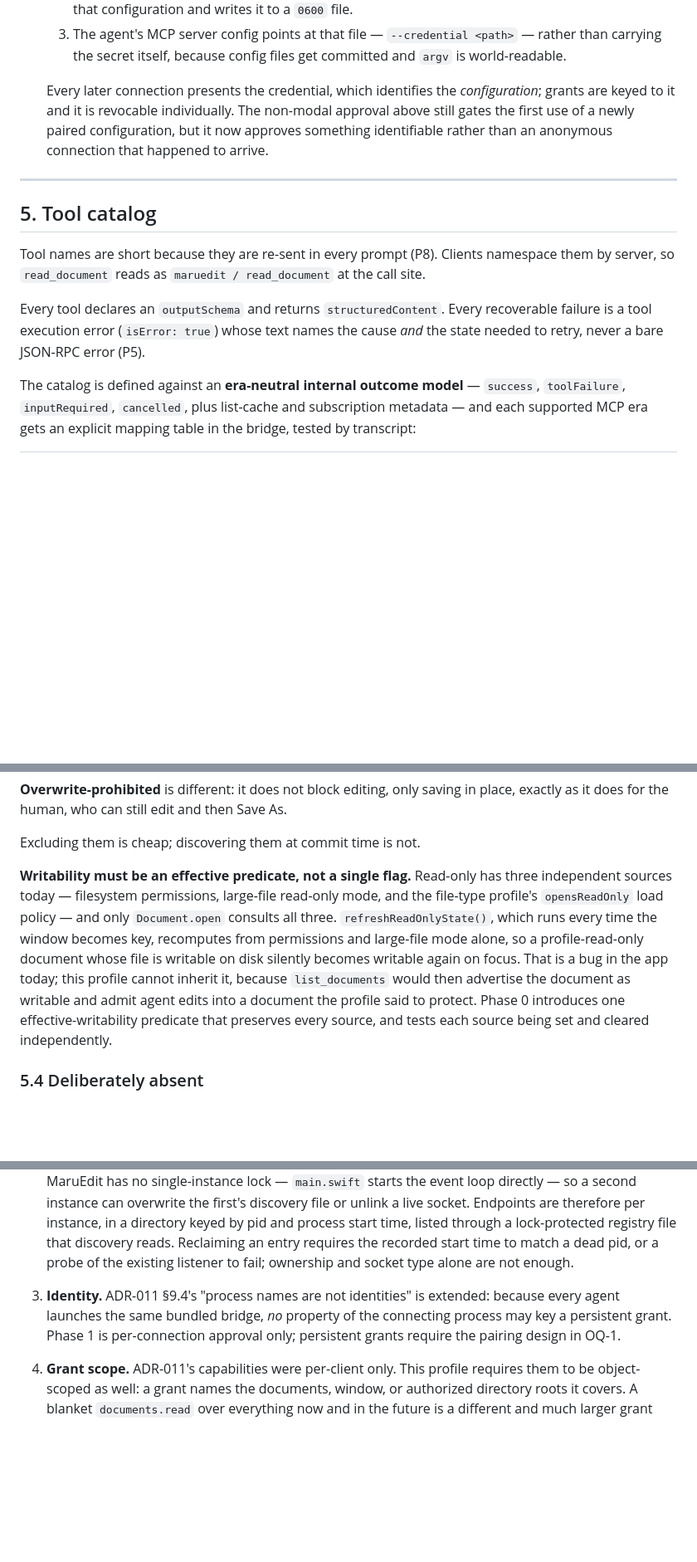
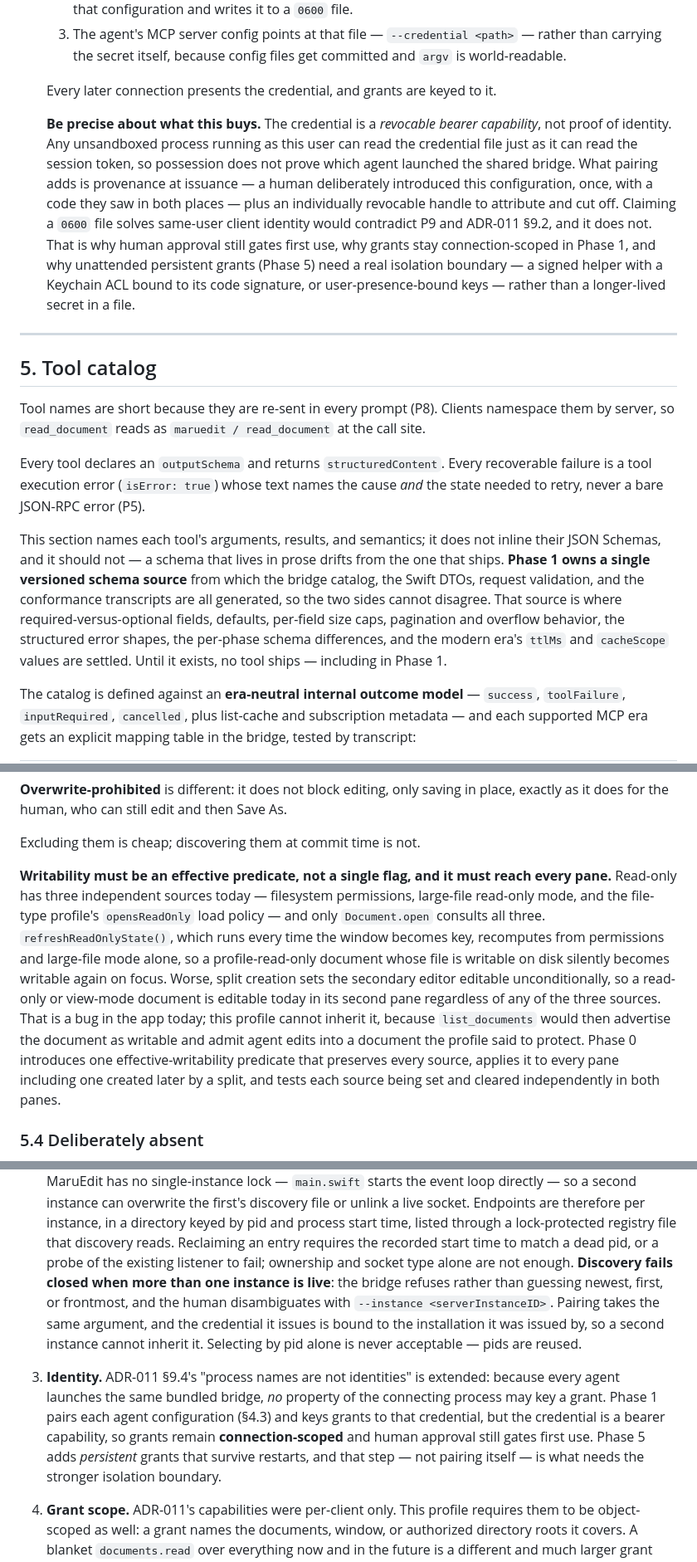
Before and after one commit to tosnetwork/maruedit, a Markdown page: docs/adr-012-ai-agent-automation.md, 3 parts joined by grey strips. Shown at 83% size. GitHub-like rendering; blank space fills up the shorter version.

```diff
--- a/docs/adr-012-ai-agent-automation.md
+++ b/docs/adr-012-ai-agent-automation.md
@@ -417,11 +417,21 @@ consequence concrete.
      rather than carrying the secret itself, because config files get committed
      and `argv` is world-readable.
 
-  Every later connection presents the credential, which identifies the
-  *configuration*; grants are keyed to it and it is revocable individually. The
-  non-modal approval above still gates the first use of a newly paired
-  configuration, but it now approves something identifiable rather than an
-  anonymous connection that happened to arrive.
+  Every later connection presents the credential, and grants are keyed to it.
+
+  **Be precise about what this buys.** The credential is a *revocable bearer
+  capability*, not proof of identity. Any unsandboxed process running as this
+  user can read the credential file just as it can read the session token, so
+  possession does not prove which agent launched the shared bridge. What pairing
+  adds is provenance at issuance — a human deliberately introduced this
+  configuration, once, with a code they saw in both places — plus an
+  individually revocable handle to attribute and cut off. Claiming a `0600` file
+  solves same-user client identity would contradict P9 and ADR-011 §9.2, and it
+  does not. That is why human approval still gates first use, why grants stay
+  connection-scoped in Phase 1, and why unattended persistent grants (Phase 5)
+  need a real isolation boundary — a signed helper with a Keychain ACL bound to
+  its code signature, or user-presence-bound keys — rather than a longer-lived
+  secret in a file.
 
 ---
 
@@ -434,6 +444,16 @@ at the call site.
 Every tool declares an `outputSchema` and returns `structuredContent`. Every
 recoverable failure is a tool execution error (`isError: true`) whose text names
 the cause *and* the state needed to retry, never a bare JSON-RPC error (P5).
+
+This section names each tool's arguments, results, and semantics; it does not
+inline their JSON Schemas, and it should not — a schema that lives in prose
+drifts from the one that ships. **Phase 1 owns a single versioned schema source**
+from which the bridge catalog, the Swift DTOs, request validation, and the
+conformance transcripts are all generated, so the two sides cannot disagree.
+That source is where required-versus-optional fields, defaults, per-field size
+caps, pagination and overflow behavior, the structured error shapes, the
+per-phase schema differences, and the modern era's `ttlMs` and `cacheScope`
+values are settled. Until it exists, no tool ships — including in Phase 1.
 
 The catalog is defined against an **era-neutral internal outcome model** —
 `success`, `toolFailure`, `inputRequired`, `cancelled`, plus list-cache and
@@ -839,17 +859,21 @@ place, exactly as it does for the human, who can still edit and then Save As.
 
 Excluding them is cheap; discovering them at commit time is not.
 
-**Writability must be an effective predicate, not a single flag.** Read-only has
-three independent sources today — filesystem permissions, large-file read-only
-mode, and the file-type profile's `opensReadOnly` load policy — and only
-`Document.open` consults all three. `refreshReadOnlyState()`, which runs every
-time the window becomes key, recomputes from permissions and large-file mode
-alone, so a profile-read-only document whose file is writable on disk silently
-becomes writable again on focus. That is a bug in the app today; this profile
+**Writability must be an effective predicate, not a single flag, and it must
+reach every pane.** Read-only has three independent sources today — filesystem
+permissions, large-file read-only mode, and the file-type profile's
+`opensReadOnly` load policy — and only `Document.open` consults all three.
+`refreshReadOnlyState()`, which runs every time the window becomes key,
+recomputes from permissions and large-file mode alone, so a profile-read-only
+document whose file is writable on disk silently becomes writable again on
+focus. Worse, split creation sets the secondary editor editable unconditionally,
+so a read-only or view-mode document is editable today in its second pane
+regardless of any of the three sources. That is a bug in the app today; this profile
 cannot inherit it, because `list_documents` would then advertise the document as
 writable and admit agent edits into a document the profile said to protect.
 Phase 0 introduces one effective-writability predicate that preserves every
-source, and tests each source being set and cleared independently.
+source, applies it to every pane including one created later by a split, and
+tests each source being set and cleared independently in both panes.
 
 ### 5.4 Deliberately absent
 
@@ -1204,11 +1252,21 @@ ADR-011 §9 and §16 carry over in full and are not restated here.
    keyed by pid and process start time, listed through a lock-protected registry
    file that discovery reads. Reclaiming an entry requires the recorded start
    time to match a dead pid, or a probe of the existing listener to fail;
-   ownership and socket type alone are not enough.
+   ownership and socket type alone are not enough. **Discovery fails closed when
+   more than one instance is live**: the bridge refuses rather than guessing
+   newest, first, or frontmost, and the human disambiguates with
+   `--instance <serverInstanceID>`. Pairing takes the same argument, and the
+   credential it issues is bound to the installation it was issued by, so a
+   second instance cannot inherit it. Selecting by pid alone is never
+   acceptable — pids are reused.
 3. **Identity.** ADR-011 §9.4's "process names are not identities" is extended:
    because every agent launches the same bundled bridge, *no* property of the
-   connecting process may key a persistent grant. Phase 1 is per-connection
-   approval only; persistent grants require the pairing design in OQ-1.
+   connecting process may key a grant. Phase 1 pairs each agent configuration
+   (§4.3) and keys grants to that credential, but the credential is a bearer
+   capability, so grants remain **connection-scoped** and human approval still
+   gates first use. Phase 5 adds *persistent* grants that survive restarts, and
+   that step — not pairing itself — is what needs the stronger isolation
+   boundary.
 4. **Grant scope.** ADR-011's capabilities were per-client only. This profile
    requires them to be object-scoped as well: a grant names the documents,
    window, or authorized directory roots it covers. A blanket `documents.read`
```
Also changed, not shown: other parts of docs/adr-012-ai-agent-automation.md (+48 -11 lines).
